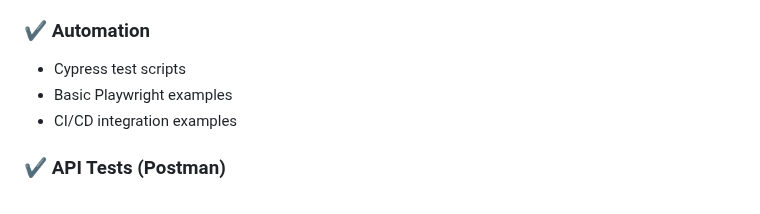
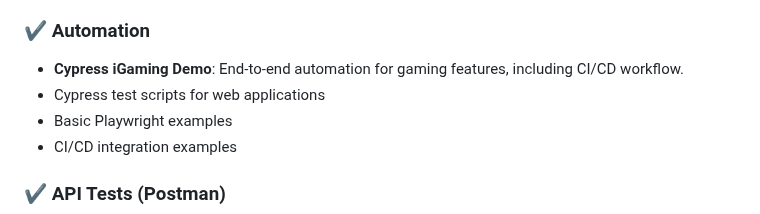
Before and after one commit to marcolob/QA-Portfolio-Hub, a Markdown page: README.md, the part around one of its changes. Drawn GitHub-style.

```diff
--- a/README.md
+++ b/README.md
@@ -70,7 +80,8 @@ Complete document describing scope, strategy, test types, environments, entry/ex
 - Regression coverage
 
 ### ✔️ Automation
-- Cypress test scripts
+- **Cypress iGaming Demo**: End-to-end automation for gaming features, including CI/CD workflow.
+- Cypress test scripts for web applications
 - Basic Playwright examples
 - CI/CD integration examples
 
```
Also changed, not shown: other parts of README.md (+24 -9 lines).
